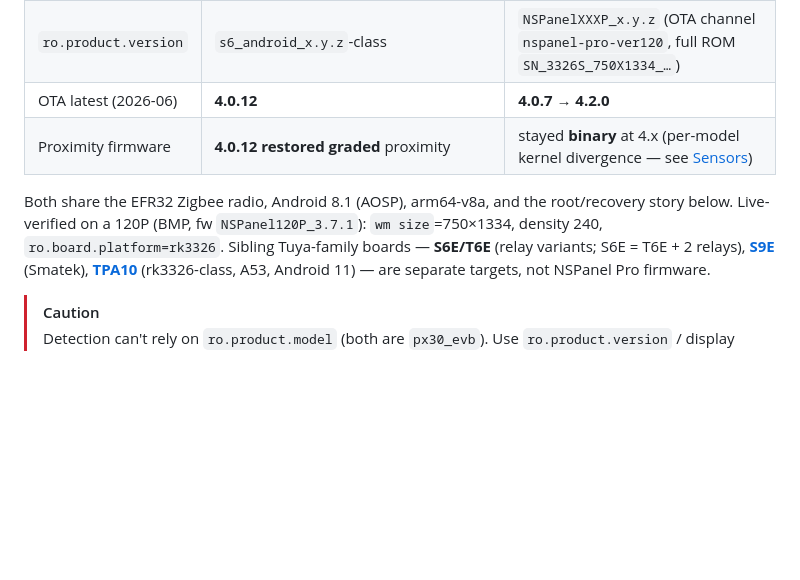
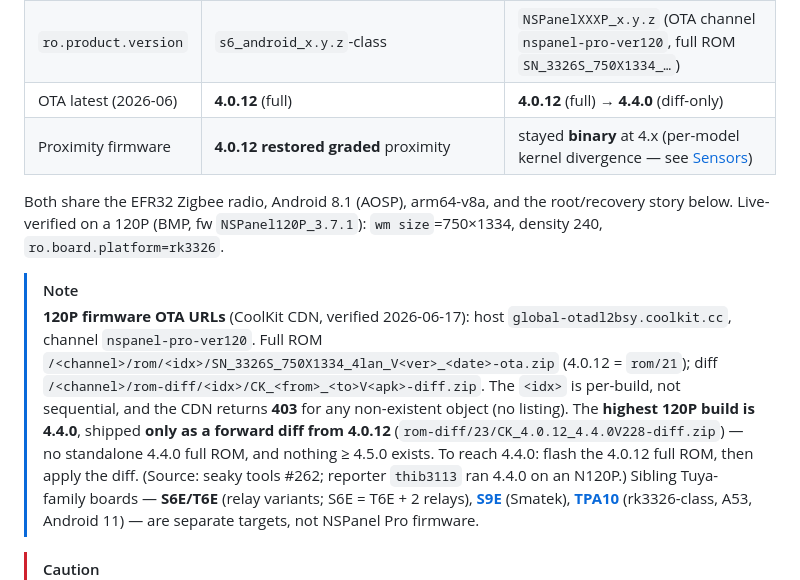
Before and after one commit to maxlyth/ha-paneld, a Markdown page: docs/hardware/nspanel-pro.md, the part around the change. Rendered like a GitHub page; blank space fills up the shorter version.

Commit message:
docs(nspanel-pro): correct 120P firmware chain — 4.0.12 full / 4.4.0 diff (not 4.0.7->4.2.0)
Verified the CoolKit OTA URL pattern (host global-otadl2bsy.coolkit.cc, channel
nspanel-pro-ver120): highest 120P build is 4.4.0, shipped only as a forward diff
from the 4.0.12 full ROM (no standalone 4.4.0 full; nothing >=4.5.0 exists; <idx>
is per-build; CDN 403s non-existent objects). Corrects my earlier wrong
'4.0.7 -> 4.2.0' cell. Source: seaky tools #262 (thib3113 ran 4.4.0 on N120P).

```diff
--- a/docs/hardware/nspanel-pro.md
+++ b/docs/hardware/nspanel-pro.md
@@ -45,11 +45,20 @@ The spec table above and most of this page were captured on an **86P**; the **12
 | Display | **480×480** square, ~160 dpi, portrait-only | **750×1334** portrait, **240 dpi** (override 250); landscape available; ~1 cm narrower + longer than the 86P |
 | Build ids | both report `ro.product.model/device/name = px30_evb` (shared Rockchip board name — *not* a reliable variant discriminator) | as 86P |
 | `ro.product.version` | `s6_android_x.y.z`-class | `NSPanelXXXP_x.y.z` (OTA channel `nspanel-pro-ver120`, full ROM `SN_3326S_750X1334_…`) |
-| OTA latest (2026-06) | **4.0.12** | **4.0.7 → 4.2.0** |
+| OTA latest (2026-06) | **4.0.12** (full) | **4.0.12** (full) → **4.4.0** (diff-only) |
 | Proximity firmware | **4.0.12 restored graded** proximity | stayed **binary** at 4.x (per-model kernel divergence — see [Sensors](#sensors--light--proximity-are-app-direct)) |
 
 Both share the EFR32 Zigbee radio, Android 8.1 (AOSP), arm64-v8a, and the root/recovery story below.
 Live-verified on a 120P (BMP, fw `NSPanel120P_3.7.1`): `wm size`=750×1334, density 240, `ro.board.platform=rk3326`.
+
+> [!NOTE]
+> **120P firmware OTA URLs** (CoolKit CDN, verified 2026-06-17): host `global-otadl2bsy.coolkit.cc`,
+> channel `nspanel-pro-ver120`. Full ROM `/<channel>/rom/<idx>/SN_3326S_750X1334_4lan_V<ver>_<date>-ota.zip`
+> (4.0.12 = `rom/21`); diff `/<channel>/rom-diff/<idx>/CK_<from>_<to>V<apk>-diff.zip`. The `<idx>` is
+> per-build, not sequential, and the CDN returns **403** for any non-existent object (no listing). The
+> **highest 120P build is 4.4.0**, shipped **only as a forward diff from 4.0.12** (`rom-diff/23/CK_4.0.12_4.4.0V228-diff.zip`)
+> — no standalone 4.4.0 full ROM, and nothing ≥ 4.5.0 exists. To reach 4.4.0: flash the 4.0.12 full ROM,
+> then apply the diff. (Source: seaky tools #262; reporter `thib3113` ran 4.4.0 on an N120P.)
 Sibling Tuya-family boards — **S6E/T6E** (relay variants; S6E = T6E + 2 relays), [**S9E**](s9e.md) (Smatek),
 [**TPA10**](tpa10.md) (rk3326-class, A53, Android 11) — are separate targets, not NSPanel Pro firmware.
 
```
